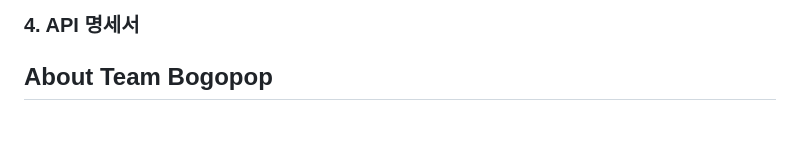
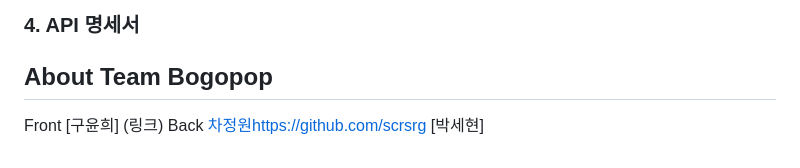
Before and after one commit to KNUwarriors/bogopop, a Markdown page: README.md, the part around the change. GitHub-like rendering; blank space fills up the shorter version.

```diff
--- a/README.md
+++ b/README.md
@@ -95,3 +95,8 @@
 
 About Team Bogopop
 -------------------------
+Front
+[구윤희] (링크)
+Back
+[차정원](https://github.com/)https://github.com/scrsrg
+[박세현]
```
